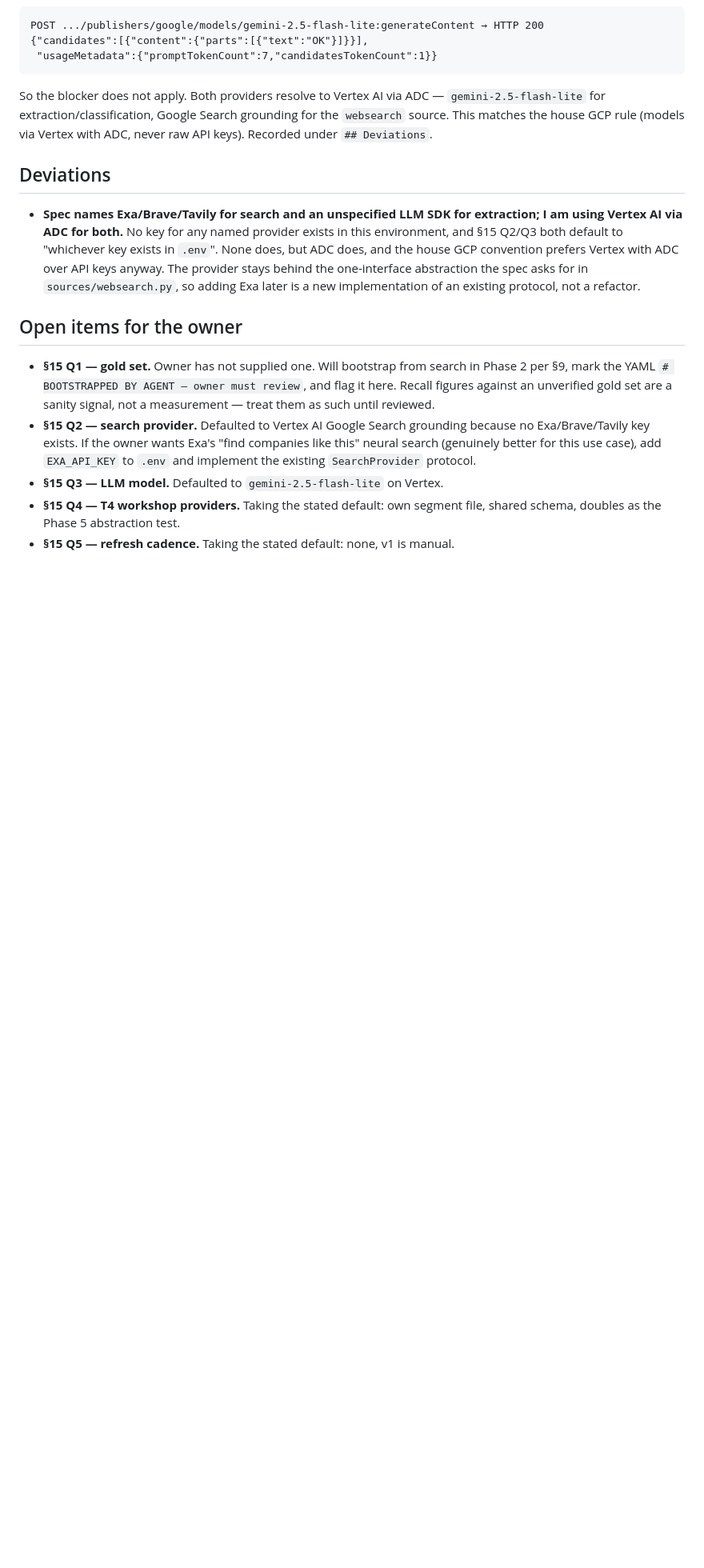
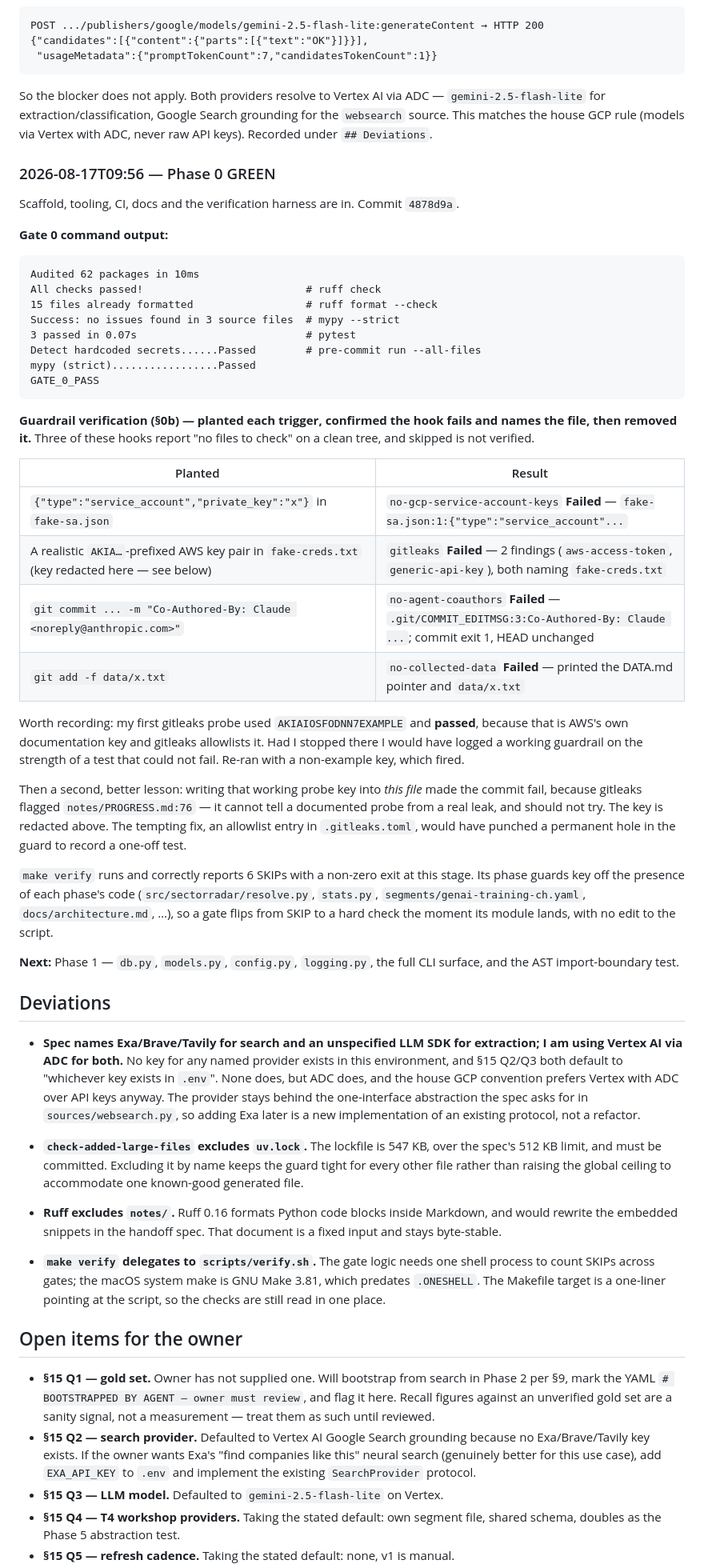
Before and after one commit to danielvogler/sectorradar, a Markdown page: notes/PROGRESS.md, the part around one of its changes. Shown at 80% size. Rendered like a GitHub page; blank space fills up the shorter version.

Commit message:
docs: record phase 0 gate output and guardrail verification

````diff
--- a/notes/PROGRESS.md
+++ b/notes/PROGRESS.md
@@ -48,6 +48,55 @@ So the blocker does not apply. Both providers resolve to Vertex AI via ADC —
 for the `websearch` source. This matches the house GCP rule (models via Vertex
 with ADC, never raw API keys). Recorded under `## Deviations`.
 
+### 2026-08-17T09:56 — Phase 0 GREEN
+
+Scaffold, tooling, CI, docs and the verification harness are in. Commit
+`4878d9a`.
+
+**Gate 0 command output:**
+
+```text
+Audited 62 packages in 10ms
+All checks passed!                          # ruff check
+15 files already formatted                  # ruff format --check
+Success: no issues found in 3 source files  # mypy --strict
+3 passed in 0.07s                           # pytest
+Detect hardcoded secrets......Passed        # pre-commit run --all-files
+mypy (strict).................Passed
+GATE_0_PASS
+```
+
+**Guardrail verification (§0b) — planted each trigger, confirmed the hook fails
+and names the file, then removed it.** Three of these hooks report "no files to
+check" on a clean tree, and skipped is not verified.
+
+| Planted | Result |
+|---|---|
+| `{"type":"service_account","private_key":"x"}` in `fake-sa.json` | `no-gcp-service-account-keys` **Failed** — `fake-sa.json:1:{"type":"service_account"...` |
+| A realistic `AKIA…`-prefixed AWS key pair in `fake-creds.txt` (key redacted here — see below) | `gitleaks` **Failed** — 2 findings (`aws-access-token`, `generic-api-key`), both naming `fake-creds.txt` |
+| `git commit ... -m "Co-Authored-By: Claude <noreply@anthropic.com>"` | `no-agent-coauthors` **Failed** — `.git/COMMIT_EDITMSG:3:Co-Authored-By: Claude ...`; commit exit 1, HEAD unchanged |
+| `git add -f data/x.txt` | `no-collected-data` **Failed** — printed the DATA.md pointer and `data/x.txt` |
+
+Worth recording: my first gitleaks probe used `AKIAIOSFODNN7EXAMPLE` and
+**passed**, because that is AWS's own documentation key and gitleaks allowlists
+it. Had I stopped there I would have logged a working guardrail on the strength
+of a test that could not fail. Re-ran with a non-example key, which fired.
+
+Then a second, better lesson: writing that working probe key into *this file*
+made the commit fail, because gitleaks flagged `notes/PROGRESS.md:76` — it
+cannot tell a documented probe from a real leak, and should not try. The key is
+redacted above. The tempting fix, an allowlist entry in `.gitleaks.toml`, would
+have punched a permanent hole in the guard to record a one-off test.
+
+`make verify` runs and correctly reports 6 SKIPs with a non-zero exit at this
+stage. Its phase guards key off the presence of each phase's code
+(`src/sectorradar/resolve.py`, `stats.py`, `segments/genai-training-ch.yaml`,
+`docs/architecture.md`, …), so a gate flips from SKIP to a hard check the moment
+its module lands, with no edit to the script.
+
+**Next:** Phase 1 — `db.py`, `models.py`, `config.py`, `logging.py`, the full
+CLI surface, and the AST import-boundary test.
+
 ## Deviations
 
 - **Spec names Exa/Brave/Tavily for search and an unspecified LLM SDK for
@@ -58,6 +107,20 @@ with ADC, never raw API keys). Recorded under `## Deviations`.
   one-interface abstraction the spec asks for in `sources/websearch.py`, so
   adding Exa later is a new implementation of an existing protocol, not a
   refactor.
+
+- **`check-added-large-files` excludes `uv.lock`.** The lockfile is 547 KB,
+  over the spec's 512 KB limit, and must be committed. Excluding it by name
+  keeps the guard tight for every other file rather than raising the global
+  ceiling to accommodate one known-good generated file.
+
+- **Ruff excludes `notes/`.** Ruff 0.16 formats Python code blocks inside
+  Markdown, and would rewrite the embedded snippets in the handoff spec. That
+  document is a fixed input and stays byte-stable.
+
+- **`make verify` delegates to `scripts/verify.sh`.** The gate logic needs one
+  shell process to count SKIPs across gates; the macOS system make is GNU Make
+  3.81, which predates `.ONESHELL`. The Makefile target is a one-liner pointing
+  at the script, so the checks are still read in one place.
 
 ## Open items for the owner
 
````
Also changed, not shown: other parts of notes/PROGRESS.md (+3 -3 lines).
